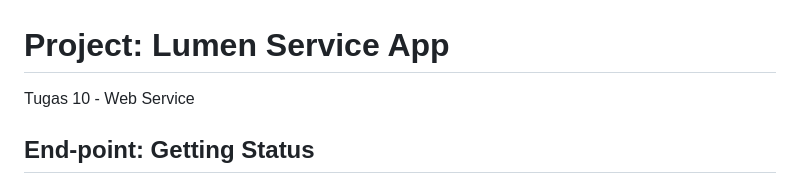
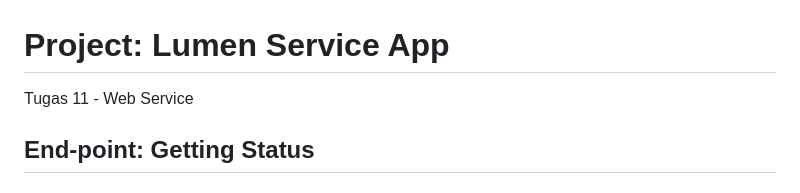
Before and after one commit to riyanada/web-service, a Markdown page: README.md, the part around the change. GitHub-like rendering.

Commit message:
add tugas-11

```diff
--- a/README.md
+++ b/README.md
@@ -1,5 +1,5 @@
 # Project: Lumen Service App
-Tugas 10 - Web Service
+Tugas 11 - Web Service
 
 ## End-point: Getting Status
 ### Method: GET
```
